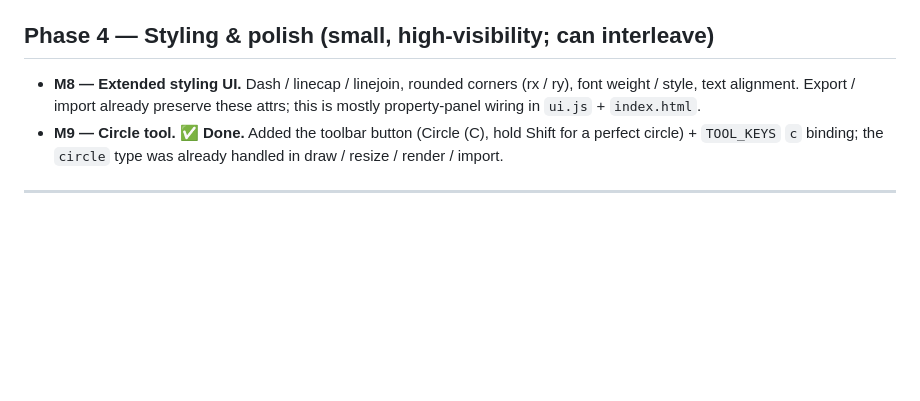
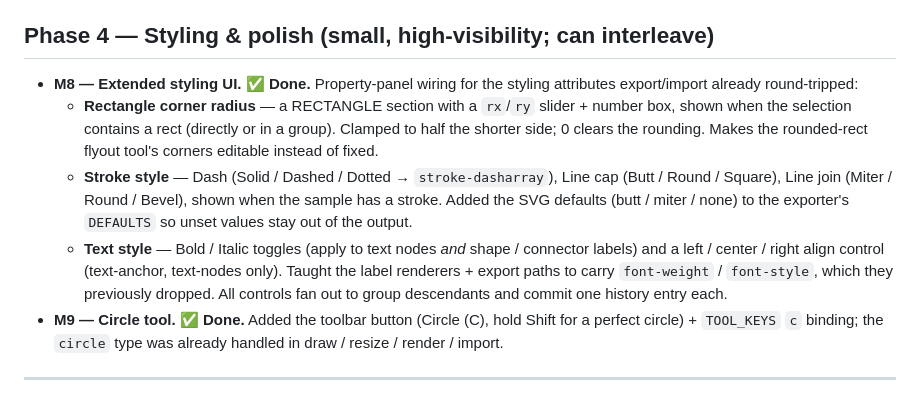
Before and after one commit to anilyesilkaya/euclid, a Markdown page: ROADMAP.md, the part around the change. Rendered like a GitHub page; blank space fills up the shorter version.

```diff
--- a/ROADMAP.md
+++ b/ROADMAP.md
@@ -140,10 +140,21 @@ save/open format with debounced autosave.
 
 ## Phase 4 — Styling & polish (small, high-visibility; can interleave)
 
-- **M8 — Extended styling UI.** Dash / linecap / linejoin, rounded corners
-  (rx / ry), font weight / style, text alignment. Export / import already
-  preserve these attrs; this is mostly property-panel wiring in `ui.js` +
-  `index.html`.
+- **M8 — Extended styling UI.** ✅ **Done.** Property-panel wiring for the
+  styling attributes export/import already round-tripped:
+  - **Rectangle corner radius** — a RECTANGLE section with a `rx`/`ry` slider +
+    number box, shown when the selection contains a rect (directly or in a
+    group). Clamped to half the shorter side; 0 clears the rounding. Makes the
+    rounded-rect flyout tool's corners editable instead of fixed.
+  - **Stroke style** — Dash (Solid / Dashed / Dotted → `stroke-dasharray`),
+    Line cap (Butt / Round / Square), Line join (Miter / Round / Bevel),
+    shown when the sample has a stroke. Added the SVG defaults (butt / miter /
+    none) to the exporter's `DEFAULTS` so unset values stay out of the output.
+  - **Text style** — Bold / Italic toggles (apply to text nodes *and* shape /
+    connector labels) and a left / center / right align control (text-anchor,
+    text-nodes only). Taught the label renderers + export paths to carry
+    `font-weight` / `font-style`, which they previously dropped.
+  All controls fan out to group descendants and commit one history entry each.
 - **M9 — Circle tool.** ✅ **Done.** Added the toolbar button (Circle (C),
   hold Shift for a perfect circle) + `TOOL_KEYS` `c` binding; the `circle`
   type was already handled in draw / resize / render / import.
```
Also changed, not shown: README.md (+2 -2 lines).
